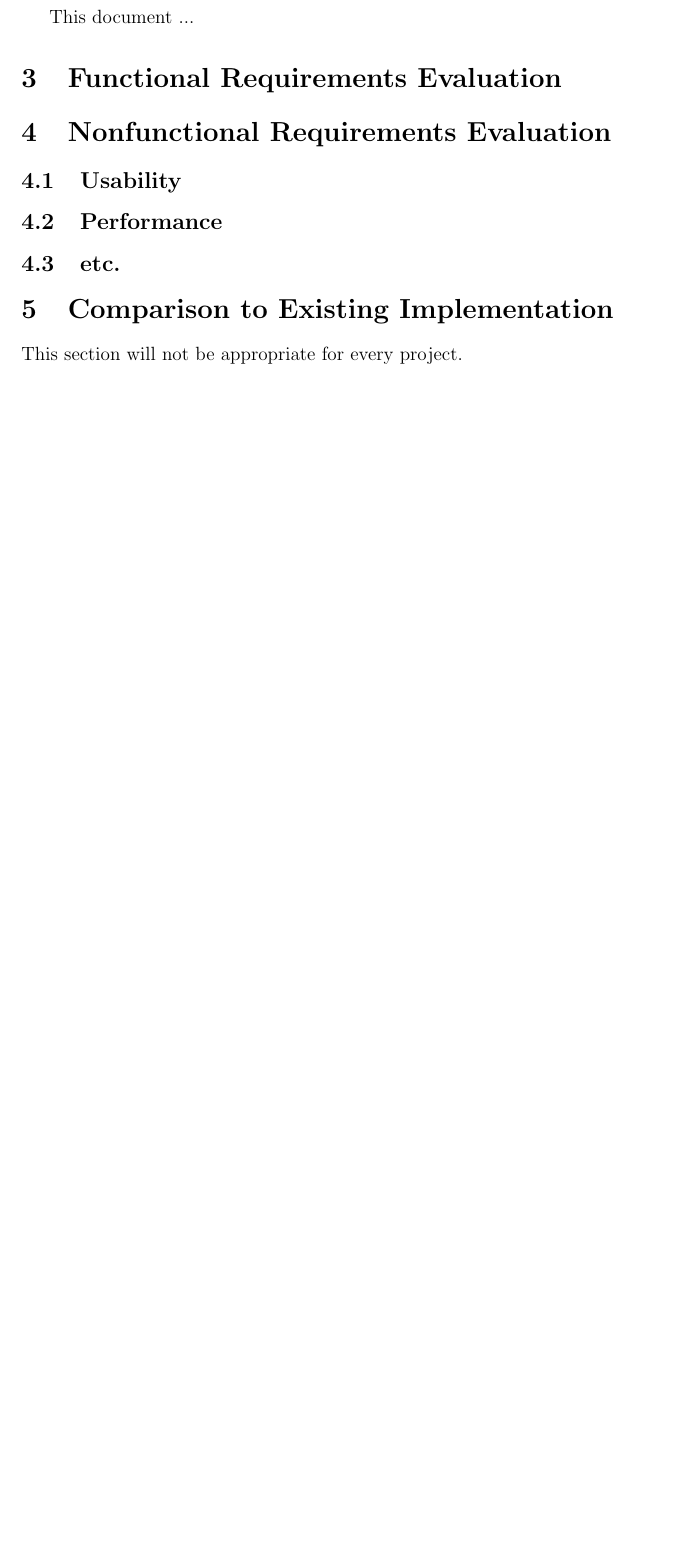
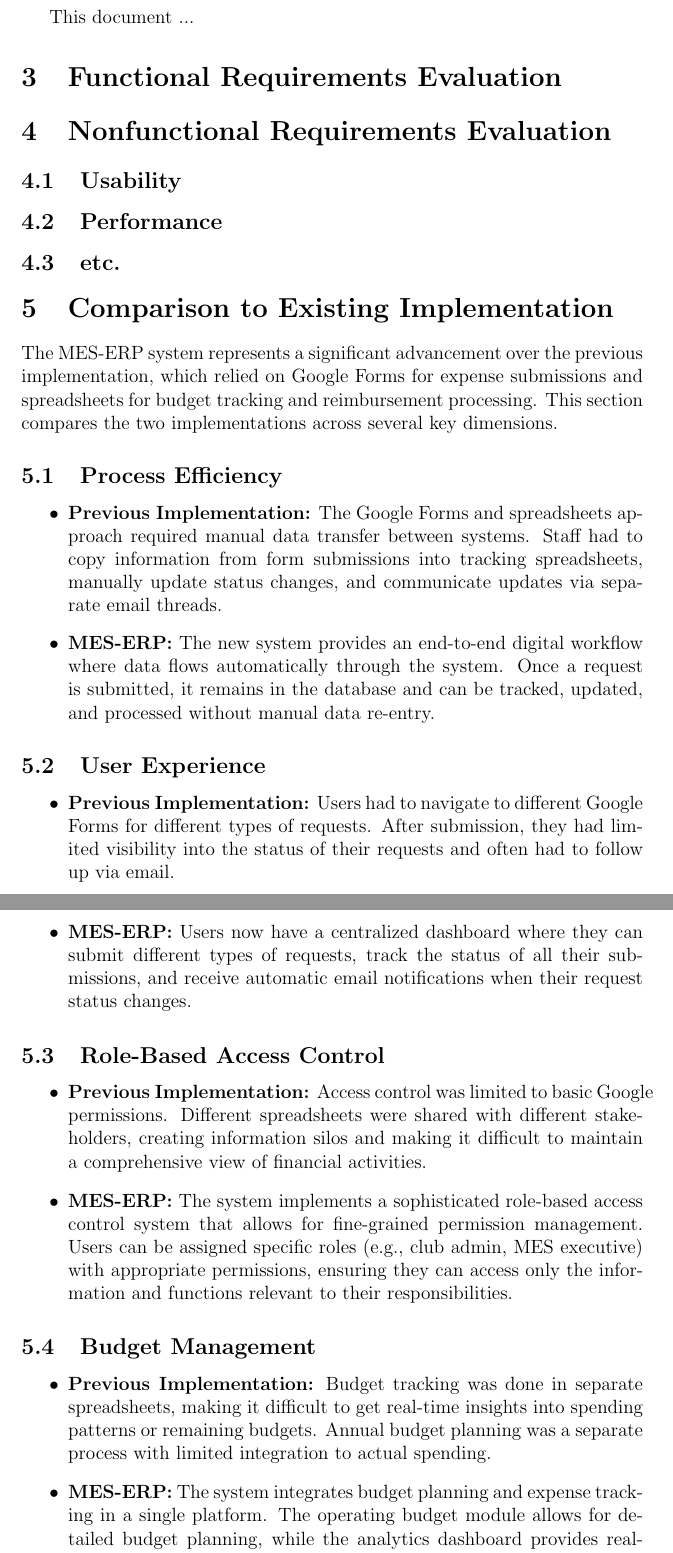
Before and after one commit to Housam2020/MES-ERP, a LaTeX document (docs/VnVReport/VnVReport.tex): part of page 6 of 13 before the commit and two parts of pages 6 and 7 of 15 after it, the two joined at a grey line, cut so that both start at the same text, the shorter picture padded with empty space. Compiled offline with pdfLaTeX.

Commit message:
Add comparison to existing implementation

```diff
--- a/docs/VnVReport/VnVReport.tex
+++ b/docs/VnVReport/VnVReport.tex
@@ -77,4 +77,36 @@ This document ...
 
 \section{Comparison to Existing Implementation}
 
-This section will not be appropriate for every project.
+The MES-ERP system represents a significant advancement over the previous implementation, which relied on Google Forms for expense submissions and spreadsheets for budget tracking and reimbursement processing. This section compares the two implementations across several key dimensions.
+
+\subsection{Process Efficiency}
+
+\begin{itemize}
+    \item \textbf{Previous Implementation:} The Google Forms and spreadsheets approach required manual data transfer between systems. Staff had to copy information from form submissions into tracking spreadsheets, manually update status changes, and communicate updates via separate email threads.
+
+    \item \textbf{MES-ERP:} The new system provides an end-to-end digital workflow where data flows automatically through the system. Once a request is submitted, it remains in the database and can be tracked, updated, and processed without manual data re-entry.
+\end{itemize}
+
+\subsection{User Experience}
+
+\begin{itemize}
+    \item \textbf{Previous Implementation:} Users had to navigate to different Google Forms for different types of requests. After submission, they had limited visibility into the status of their requests and often had to follow up via email.
+
+    \item \textbf{MES-ERP:} Users now have a centralized dashboard where they can submit different types of requests, track the status of all their submissions, and receive automatic email notifications when their request status changes.
+\end{itemize}
+
+\subsection{Role-Based Access Control}
+
+\begin{itemize}
+    \item \textbf{Previous Implementation:} Access control was limited to basic Google permissions. Different spreadsheets were shared with different stakeholders, creating information silos and making it difficult to maintain a comprehensive view of financial activities.
+
+    \item \textbf{MES-ERP:} The system implements a sophisticated role-based access control system that allows for fine-grained permission management. Users can be assigned specific roles (e.g., club admin, MES executive) with appropriate permissions, ensuring they can access only the information and functions relevant to their responsibilities.
+\end{itemize}
+
+\subsection{Budget Management}
+
+\begin{itemize}
+    \item \textbf{Previous Implementation:} Budget tracking was done in separate spreadsheets, making it difficult to get real-time insights into spending patterns or remaining budgets. Annual budget planning was a separate process with limited integration to actual spending.
+
+    \item \textbf{MES-ERP:} The system integrates budget planning and expense tracking in a single platform. The operating budget module allows for detailed budget planning, while the analytics dashboard provides real-time visibility into spending patterns, budget utilization, and financial trends.
+\end{itemize}
```
Also changed, not shown: docs/VnVReport/VnVReport.pdf, docs/VnVReport/VnVReport.tex (26 more changed lines).
